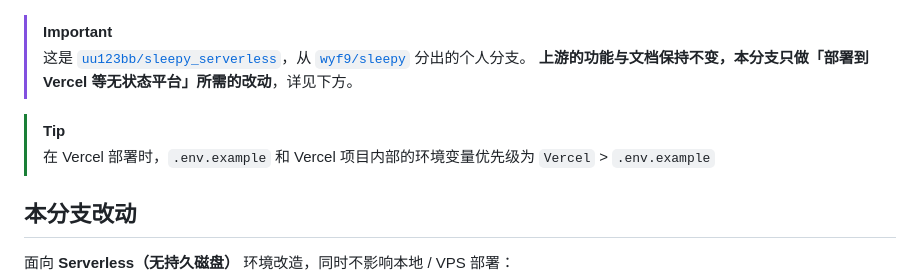
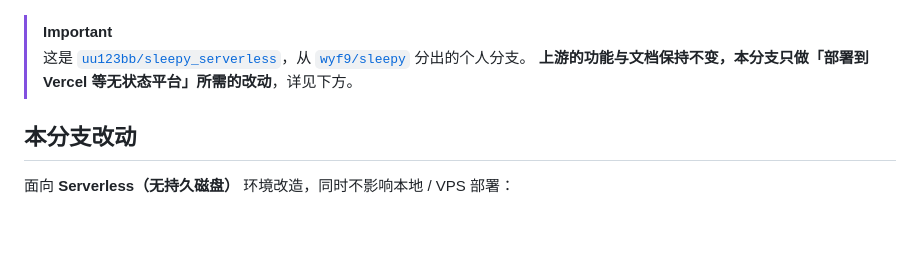
Before and after one commit to uu123bb/sleepy_serverless, a Markdown page: README.md, the part around the change. Rendered like a GitHub page; blank space fills up the shorter version.

Commit message:
Update README to remove Vercel deployment tip
Removed deployment tip for Vercel environment variable priority.

```diff
--- a/README.md
+++ b/README.md
@@ -4,9 +4,6 @@
 > [!IMPORTANT]
 > 这是 [`uu123bb/sleepy_serverless`](https://github.com/uu123bb/sleepy_serverless)，从 [`wyf9/sleepy`](https://github.com/wyf9/sleepy) 分出的个人分支。
 > **上游的功能与文档保持不变，本分支只做「部署到 Vercel 等无状态平台」所需的改动**，详见下方。
-
-> [!TIP]
-> 在 Vercel 部署时，`.env.example` 和 Vercel 项目内部的环境变量优先级为 `Vercel` > `.env.example`
 
 ## 本分支改动
 
```
